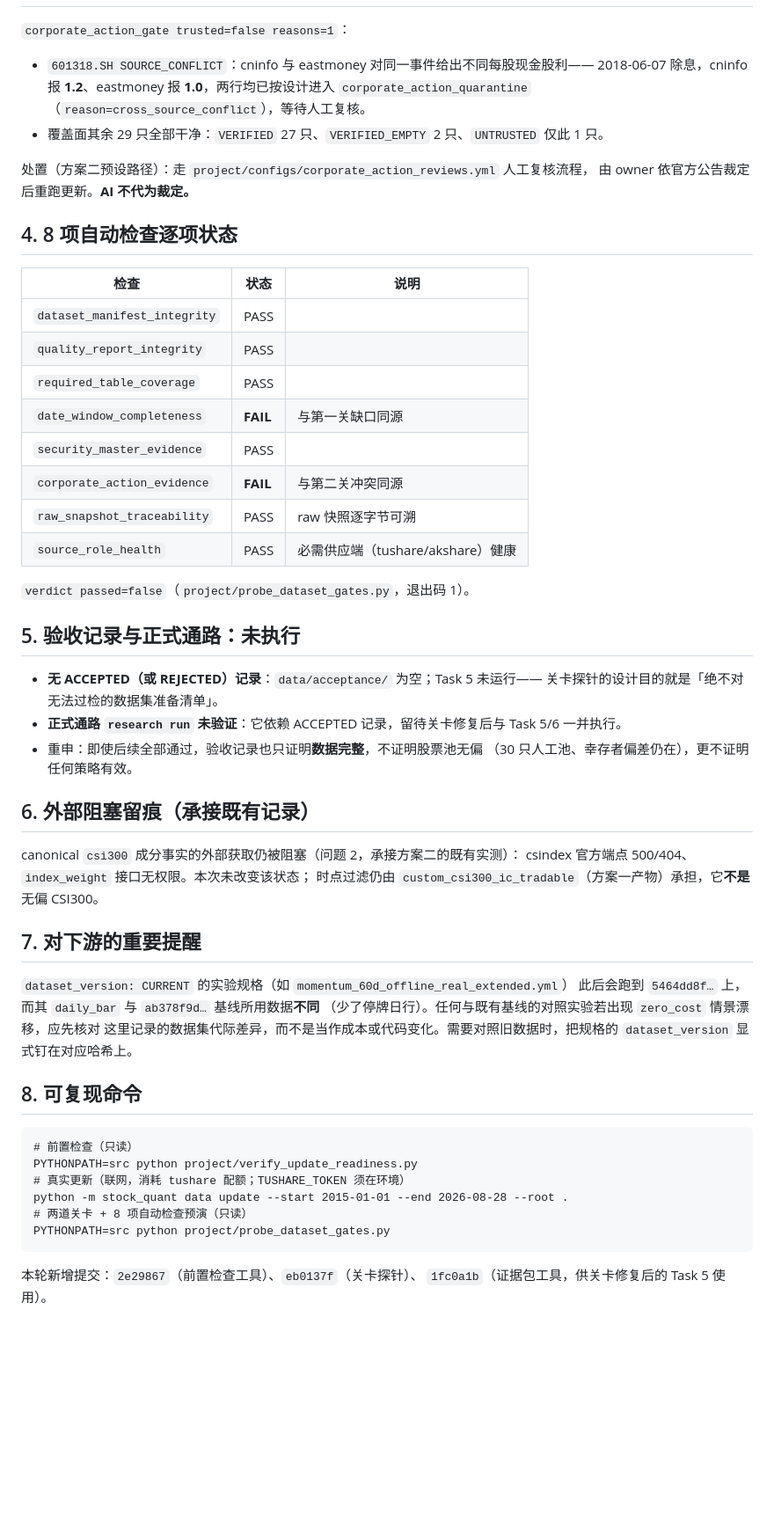
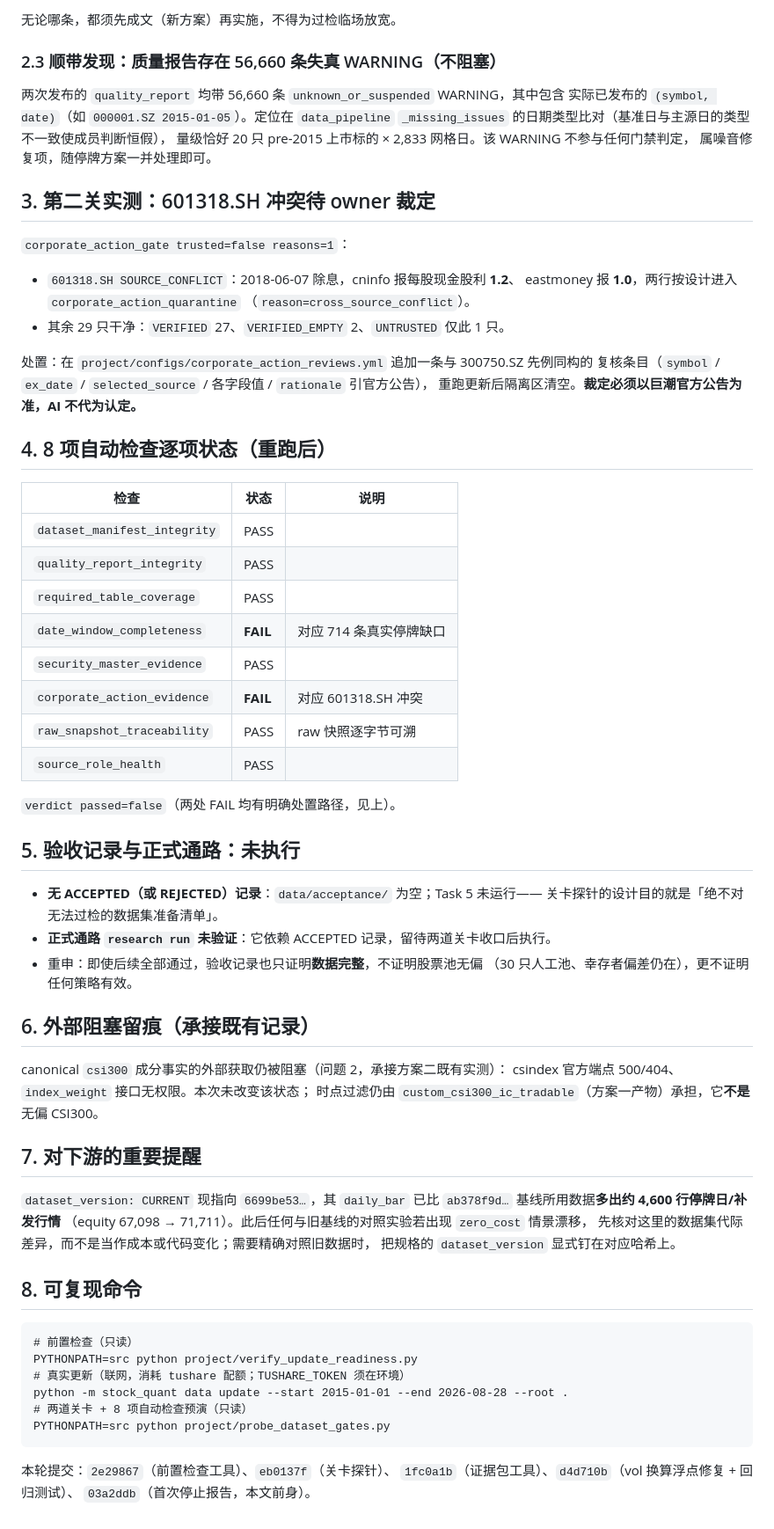
Before and after one commit to Ji-Baoning/stock_quant, a Markdown page: docs/operations/2026-09-11-trusted-data-chain.md, the part around one of its changes. Shown at 88% size. Rendered like a GitHub page; blank space fills up the shorter version.

````diff
--- a/docs/operations/2026-09-11-trusted-data-chain.md
+++ b/docs/operations/2026-09-11-trusted-data-chain.md
@@ -62,50 +76,62 @@ tushare.daily 探针 2,833 行、cninfo 31 行、eastmoney 28 行；基线即裁
+无论哪条，都须先成文（新方案）再实施，不得为过检临场放宽。
+
+### 2.3 顺带发现：质量报告存在 56,660 条失真 WARNING（不阻塞）
+
+两次发布的 `quality_report` 均带 56,660 条 `unknown_or_suspended` WARNING，其中包含
+实际已发布的 `(symbol, date)`（如 `000001.SZ 2015-01-05`）。定位在 `data_pipeline`
+`_missing_issues` 的日期类型比对（基准日与主源日的类型不一致使成员判断恒假），
+量级恰好 20 只 pre-2015 上市标的 × 2,833 网格日。该 WARNING 不参与任何门禁判定，
+属噪音修复项，随停牌方案一并处理即可。
+
+## 3. 第二关实测：601318.SH 冲突待 owner 裁定
 
 `corporate_action_gate trusted=false reasons=1`：
 
-- `601318.SH SOURCE_CONFLICT`：cninfo 与 eastmoney 对同一事件给出不同每股现金股利——
-  2018-06-07 除息，cninfo 报 **1.2**、eastmoney 报 **1.0**，两行均已按设计进入
-  `corporate_action_quarantine`（`reason=cross_source_conflict`），等待人工复核。
-- 覆盖面其余 29 只全部干净：`VERIFIED` 27 只、`VERIFIED_EMPTY` 2 只、`UNTRUSTED` 仅此 1 只。
+- `601318.SH SOURCE_CONFLICT`：2018-06-07 除息，cninfo 报每股现金股利 **1.2**、
+  eastmoney 报 **1.0**，两行按设计进入 `corporate_action_quarantine`
+  （`reason=cross_source_conflict`）。
+- 其余 29 只干净：`VERIFIED` 27、`VERIFIED_EMPTY` 2、`UNTRUSTED` 仅此 1 只。
 
-处置（方案二预设路径）：走 `project/configs/corporate_action_reviews.yml` 人工复核流程，
-由 owner 依官方公告裁定后重跑更新。**AI 不代为裁定。**
+处置：在 `project/configs/corporate_action_reviews.yml` 追加一条与 300750.SZ 先例同构的
+复核条目（`symbol` / `ex_date` / `selected_source` / 各字段值 / `rationale` 引官方公告），
+重跑更新后隔离区清空。**裁定必须以巨潮官方公告为准，AI 不代为认定。**
 
-## 4. 8 项自动检查逐项状态
+## 4. 8 项自动检查逐项状态（重跑后）
 
 | 检查 | 状态 | 说明 |
 | --- | --- | --- |
 | `dataset_manifest_integrity` | PASS | |
 | `quality_report_integrity` | PASS | |
 | `required_table_coverage` | PASS | |
-| `date_window_completeness` | **FAIL** | 与第一关缺口同源 |
+| `date_window_completeness` | **FAIL** | 对应 714 条真实停牌缺口 |
 | `security_master_evidence` | PASS | |
-| `corporate_action_evidence` | **FAIL** | 与第二关冲突同源 |
+| `corporate_action_evidence` | **FAIL** | 对应 601318.SH 冲突 |
 | `raw_snapshot_traceability` | PASS | raw 快照逐字节可溯 |
-| `source_role_health` | PASS | 必需供应端（tushare/akshare）健康 |
+| `source_role_health` | PASS | |
 
-`verdict passed=false`（`project/probe_dataset_gates.py`，退出码 1）。
+`verdict passed=false`（两处 FAIL 均有明确处置路径，见上）。
 
 ## 5. 验收记录与正式通路：未执行
 
 - **无 ACCEPTED（或 REJECTED）记录**：`data/acceptance/` 为空；Task 5 未运行——
   关卡探针的设计目的就是「绝不对无法过检的数据集准备清单」。
-- **正式通路 `research run` 未验证**：它依赖 ACCEPTED 记录，留待关卡修复后与 Task 5/6 一并执行。
+- **正式通路 `research run` 未验证**：它依赖 ACCEPTED 记录，留待两道关卡收口后执行。
 - 重申：即使后续全部通过，验收记录也只证明**数据完整**，不证明股票池无偏
   （30 只人工池、幸存者偏差仍在），更不证明任何策略有效。
 
 ## 6. 外部阻塞留痕（承接既有记录）
 
-canonical `csi300` 成分事实的外部获取仍被阻塞（问题 2，承接方案二的既有实测）：
+canonical `csi300` 成分事实的外部获取仍被阻塞（问题 2，承接方案二既有实测）：
 csindex 官方端点 500/404、`index_weight` 接口无权限。本次未改变该状态；
 时点过滤仍由 `custom_csi300_ic_tradable`（方案一产物）承担，它**不是**无偏 CSI300。
 
 ## 7. 对下游的重要提醒
 
-`dataset_version: CURRENT` 的实验规格（如 `momentum_60d_offline_real_extended.yml`）
-此后会跑到 `5464dd8f…` 上，而其 `daily_bar` 与 `ab378f9d…` 基线所用数据**不同**
-（少了停牌日行）。任何与既有基线的对照实验若出现 `zero_cost` 情景漂移，应先核对
-这里记录的数据集代际差异，而不是当作成本或代码变化。需要对照旧数据时，把规格的
-`dataset_version` 显式钉在对应哈希上。
+`dataset_version: CURRENT` 现指向 `6699be53…`，其 `daily_bar` 已比
+`ab378f9d…` 基线所用数据**多出约 4,600 行停牌日/补发行情**
+（equity 67,098 → 71,711）。此后任何与旧基线的对照实验若出现 `zero_cost` 情景漂移，
+先核对这里的数据集代际差异，而不是当作成本或代码变化；需要精确对照旧数据时，
+把规格的 `dataset_version` 显式钉在对应哈希上。
 
 ## 8. 可复现命令
 
@@ -118,5 +144,6 @@ python -m stock_quant data update --start 2015-01-01 --end 2026-08-28 --root .
 PYTHONPATH=src python project/probe_dataset_gates.py
 ```
 
-本轮新增提交：`2e29867`（前置检查工具）、`eb0137f`（关卡探针）、
-`1fc0a1b`（证据包工具，供关卡修复后的 Task 5 使用）。
+本轮提交：`2e29867`（前置检查工具）、`eb0137f`（关卡探针）、
+`1fc0a1b`（证据包工具）、`d4d710b`（vol 换算浮点修复 + 回归测试）、
+`03a2ddb`（首次停止报告，本文前身）。
````
Also changed, not shown: other parts of docs/operations/2026-09-11-trusted-data-chain.md (+56 -42 lines).
